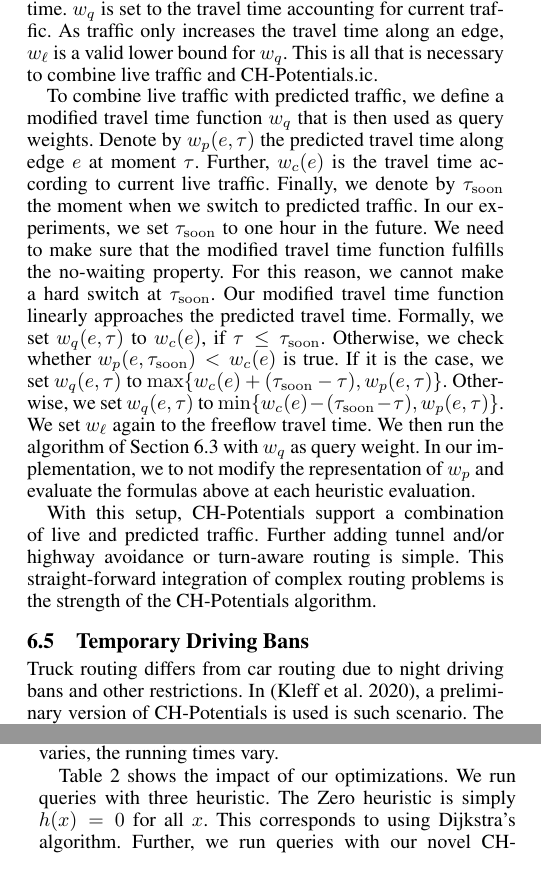
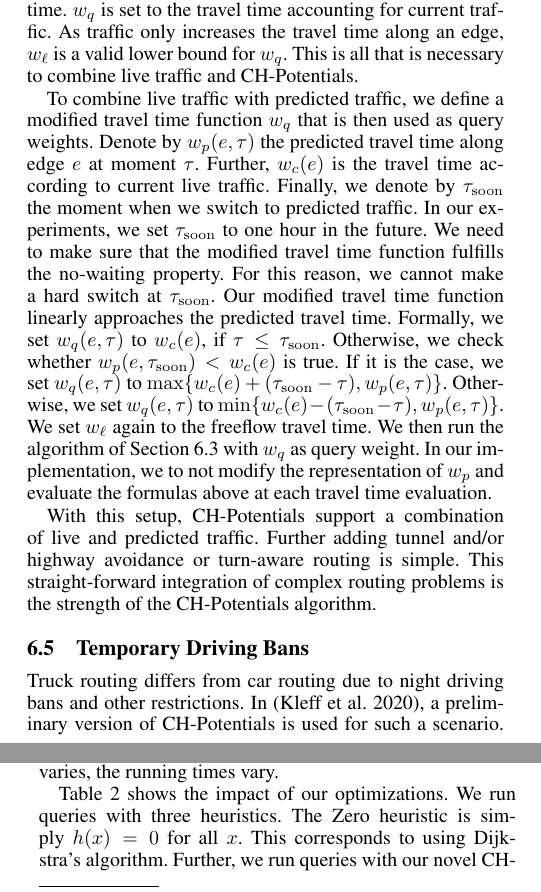
Before and after one commit to kit-algo/ch_potentials, a LaTeX paper (paper/ch_potentials.tex): two parts of the columns of pages 5 and 6 of 9, joined at a grey line, cut so that both start at the same text. Compiled offline with pdfLaTeX.

Commit message:
typos etc

```diff
--- a/paper/ch_potentials.tex
+++ b/paper/ch_potentials.tex
@@ -569,7 +569,7 @@ In this section, we first describe a setup with only live traffic and then exten
 To support live traffic, we set $w_\ell$ to the freeflow travel time.
 $w_q$ is set to the travel time accounting for current traffic.
 As traffic only increases the travel time along an edge, $w_\ell$ is a valid lower bound for $w_q$.
-This is all that is necessary to combine live traffic and CH-Potentials.ic.
+This is all that is necessary to combine live traffic and CH-Potentials.
 
 To combine live traffic with predicted traffic, we define a modified travel time function $w_q$ that is then used as query weights.
 Denote by $w_p(e,\tau)$ the predicted travel time along edge $e$ at moment $\tau$.
@@ -586,7 +586,7 @@ If it is the case, we set $w_q(e,\tau)$ to $\max\{w_c(e)+(\tau_{\mathrm{soon}}-\
 Otherwise, we set $w_q(e,\tau)$ to $\min\{w_c(e)-(\tau_{\mathrm{soon}}-\tau), w_p(e,\tau)\}$.
 We set $w_\ell$ again to the freeflow travel time.
 We then run the algorithm of Section~\ref{sec:predicted-traffic} with $w_q$ as query weight.
-In our implementation, we to not modify the representation of $w_p$ and evaluate the formulas above at each heuristic evaluation.
+In our implementation, we to not modify the representation of $w_p$ and evaluate the formulas above at each travel time evaluation.
 
 With this setup, CH-Potentials support a combination of live and predicted traffic.
 Further adding tunnel and/or highway avoidance or turn-aware routing is simple.
@@ -595,7 +595,7 @@ This straight-forward integration of complex routing problems is the strength of
 \subsection{Temporary Driving Bans}
 
 Truck routing differs from car routing due to night driving bans and other restrictions.
-In~\cite{kswz-erptd-20}, a preliminary version of CH-Potentials is used is such scenario.
+In~\cite{kswz-erptd-20}, a preliminary version of CH-Potentials is used for such a scenario.
 The work considers time-dependent blocked edges and waiting at parking locations.
 Further, a trade-off between arrival time and route quality is considered.
 
@@ -681,7 +681,7 @@ The number explored A* nodes depends on the density of the area covered by this
 As the density varies, the running times vary.
 
 Table~\ref{tab:building_blocks} shows the impact of our optimizations.
-We run queries with three heuristic.
+We run queries with three heuristics.
 The Zero heuristic is simply $h(x)=0$ for all $x$.
 This corresponds to using Dijkstra's algorithm.
 Further, we run queries with our novel CH-Potential heuristic.
```
Also changed, not shown: paper/ch_potentials.tex (2 more changed lines).
